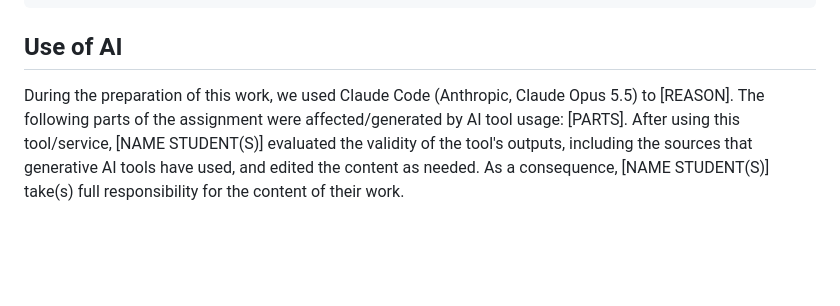
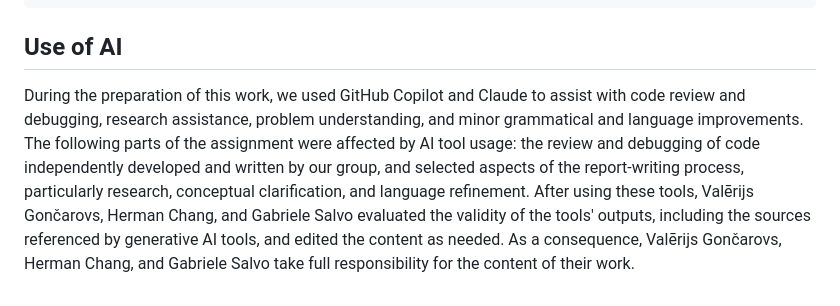
Before and after one commit to Valer44ik/Data_analysis_assignment2, a Markdown page: group_2_emotion_recognition/README.md, the part around the change. Drawn GitHub-style; blank space fills up the shorter version.

Commit message:
Fill in AI statement in README

```diff
--- a/group_2_emotion_recognition/README.md
+++ b/group_2_emotion_recognition/README.md
@@ -90,8 +90,5 @@ python demo_emotion.py --image face.jpg
 
 ## Use of AI
 
-During the preparation of this work, we used Claude Code (Anthropic, Claude Opus 5.5) to
-[REASON]. The following parts of the assignment were affected/generated by AI tool usage: [PARTS].
-After using this tool/service, [NAME STUDENT(S)] evaluated the validity of the tool's outputs,
-including the sources that generative AI tools have used, and edited the content as needed. As a
-consequence, [NAME STUDENT(S)] take(s) full responsibility for the content of their work.
+During the preparation of this work, we used GitHub Copilot and Claude to assist with code review and debugging, research assistance, problem understanding, and minor grammatical and language improvements. The following parts of the assignment were affected by AI tool usage: the review and debugging of code independently developed and written by our group, and selected aspects of the report-writing process, particularly research, conceptual clarification, and language refinement.
+After using these tools, Valērijs Gončarovs, Herman Chang, and Gabriele Salvo evaluated the validity of the tools' outputs, including the sources referenced by generative AI tools, and edited the content as needed. As a consequence, Valērijs Gončarovs, Herman Chang, and Gabriele Salvo take full responsibility for the content of their work.
```
